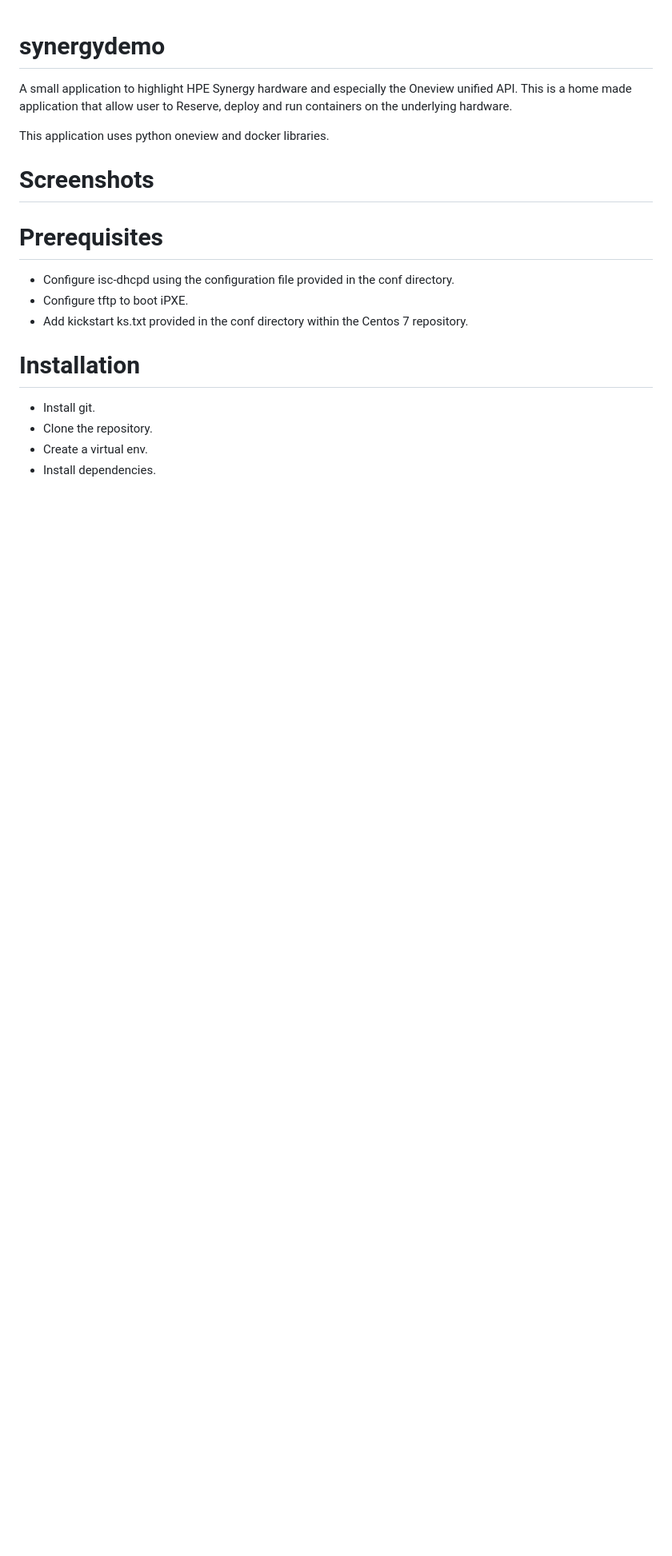
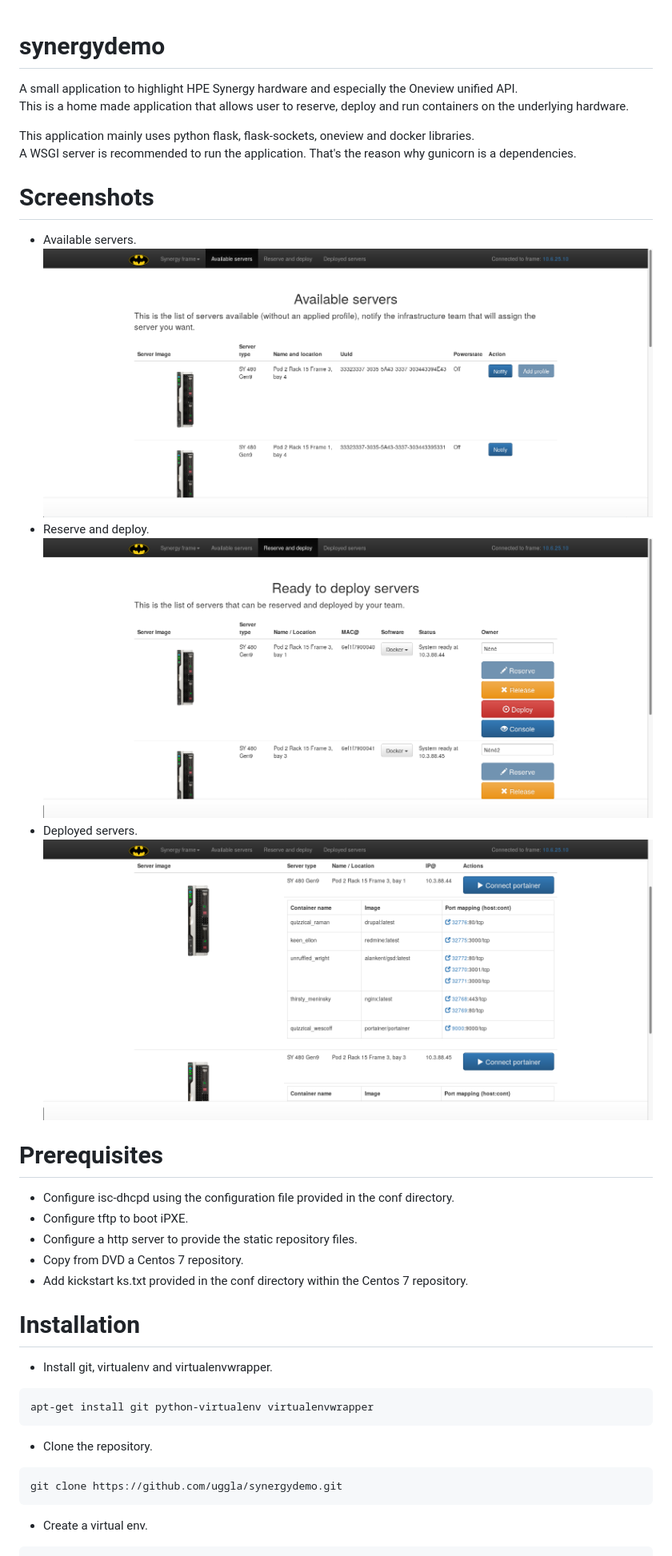
Before and after one commit to uggla/synergydemo, a Markdown page: README.md, the part around the change printed below. Shown: that part at 80% size. Drawn GitHub-style; pictures changed too: screenshots/1.png (added), screenshots/2.png (added), screenshots/3.png (added); blank space fills up the shorter version.

Commit message:
Add a short doc

````diff
--- a/README.md
+++ b/README.md
@@ -1,19 +1,34 @@
 # synergydemo
 
-A small application to highlight HPE Synergy hardware and especially the Oneview unified API.
-This is a home made application that allow user to Reserve, deploy and run containers on the underlying hardware.
+A small application to highlight HPE Synergy hardware and especially the Oneview unified API.<br/>
+This is a home made application that allows user to reserve, deploy and run containers on the underlying hardware.
 
-This application uses python oneview and docker libraries.
+This application mainly uses python flask, flask-sockets, oneview and docker libraries.<br/>
+A WSGI server is recommended to run the application. That's the reason why gunicorn is a dependencies.
 
 # Screenshots
+* Available servers.
+![AvailableServers](screenshots/1.png)
+* Reserve and deploy.
+![ReserveAndDeploy](screenshots/2.png)
+* Deployed servers.
+![DeployedServers](screenshots/3.png)
 
 
 # Prerequisites
 * Configure isc-dhcpd using the configuration file provided in the conf directory.
 * Configure tftp to boot iPXE.
+* Configure a http server to provide the static repository files.
+* Copy from DVD a Centos 7 repository.
 * Add kickstart ks.txt provided in the conf directory within the Centos 7 repository.
 
 # Installation
-* Install git.
+* Install git, virtualenv and virtualenvwrapper.
+```
+apt-get install git python-virtualenv virtualenvwrapper
+```
 * Clone the repository.
+```
+git clone https://github.com/uggla/synergydemo.git
+```
 * Create a virtual env.
````
Also changed, not shown: other parts of README.md (+10 -1 lines).
